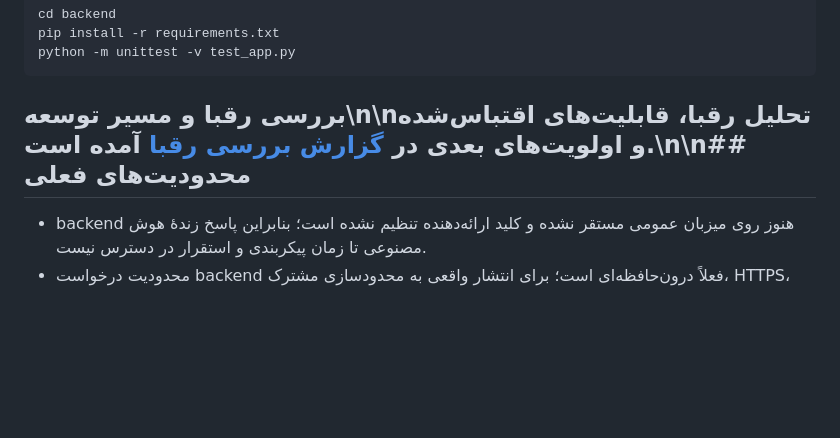
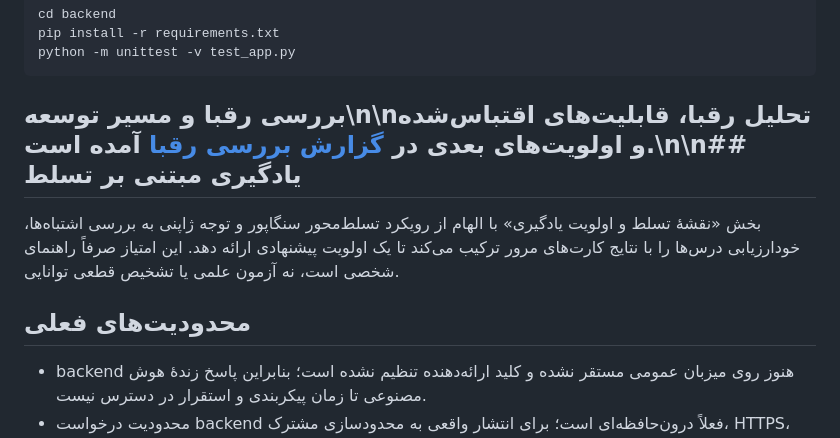
Before and after one commit to Tahmoures54/SmartAcademicAdvisor, a Markdown page: README.md, the part around the change. Rendered like a GitHub page; blank space fills up the shorter version.

Commit message:
Document mastery-first learning guidance inspired by successful education systems

````diff
--- a/README.md
+++ b/README.md
@@ -57,7 +57,11 @@ pip install -r requirements.txt
 python -m unittest -v test_app.py
 ```
 
-## بررسی رقبا و مسیر توسعه\n\nتحلیل رقبا، قابلیت‌های اقتباس‌شده و اولویت‌های بعدی در [گزارش بررسی رقبا](docs/COMPETITOR_REVIEW.md) آمده است.\n\n## محدودیت‌های فعلی
+## بررسی رقبا و مسیر توسعه\n\nتحلیل رقبا، قابلیت‌های اقتباس‌شده و اولویت‌های بعدی در [گزارش بررسی رقبا](docs/COMPETITOR_REVIEW.md) آمده است.\n\n## یادگیری مبتنی بر تسلط
+
+بخش «نقشهٔ تسلط و اولویت یادگیری» با الهام از رویکرد تسلط‌محور سنگاپور و توجه ژاپنی به بررسی اشتباه‌ها، خودارزیابی درس‌ها را با نتایج کارت‌های مرور ترکیب می‌کند تا یک اولویت پیشنهادی ارائه دهد. این امتیاز صرفاً راهنمای شخصی است، نه آزمون علمی یا تشخیص قطعی توانایی.
+
+## محدودیت‌های فعلی
 
 - backend هنوز روی میزبان عمومی مستقر نشده و کلید ارائه‌دهنده تنظیم نشده است؛ بنابراین پاسخ زندهٔ هوش مصنوعی تا زمان پیکربندی و استقرار در دسترس نیست.
 - محدودیت درخواست backend فعلاً درون‌حافظه‌ای است؛ برای انتشار واقعی به محدودسازی مشترک، HTTPS، پایش هزینه و تنظیمات قابل اتکای میزبان نیاز داریم.
````
